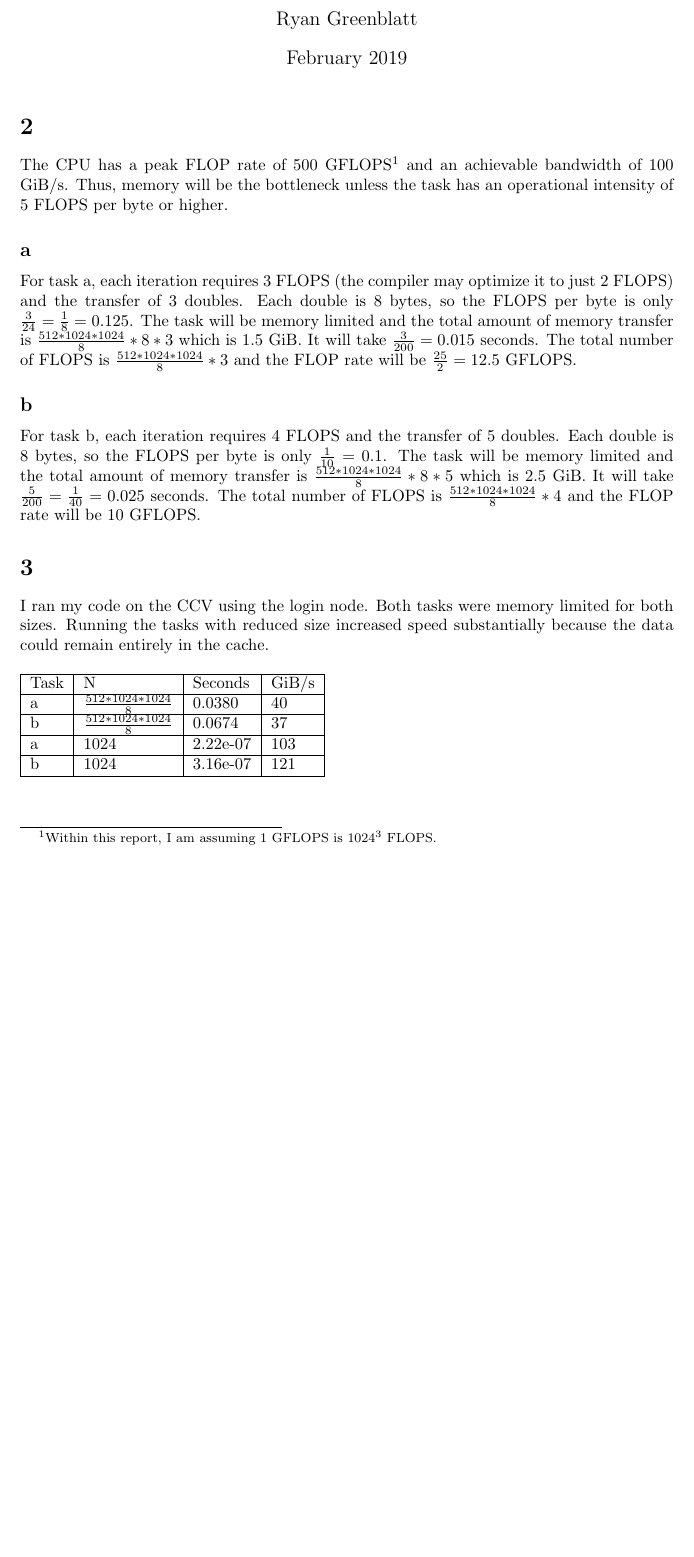
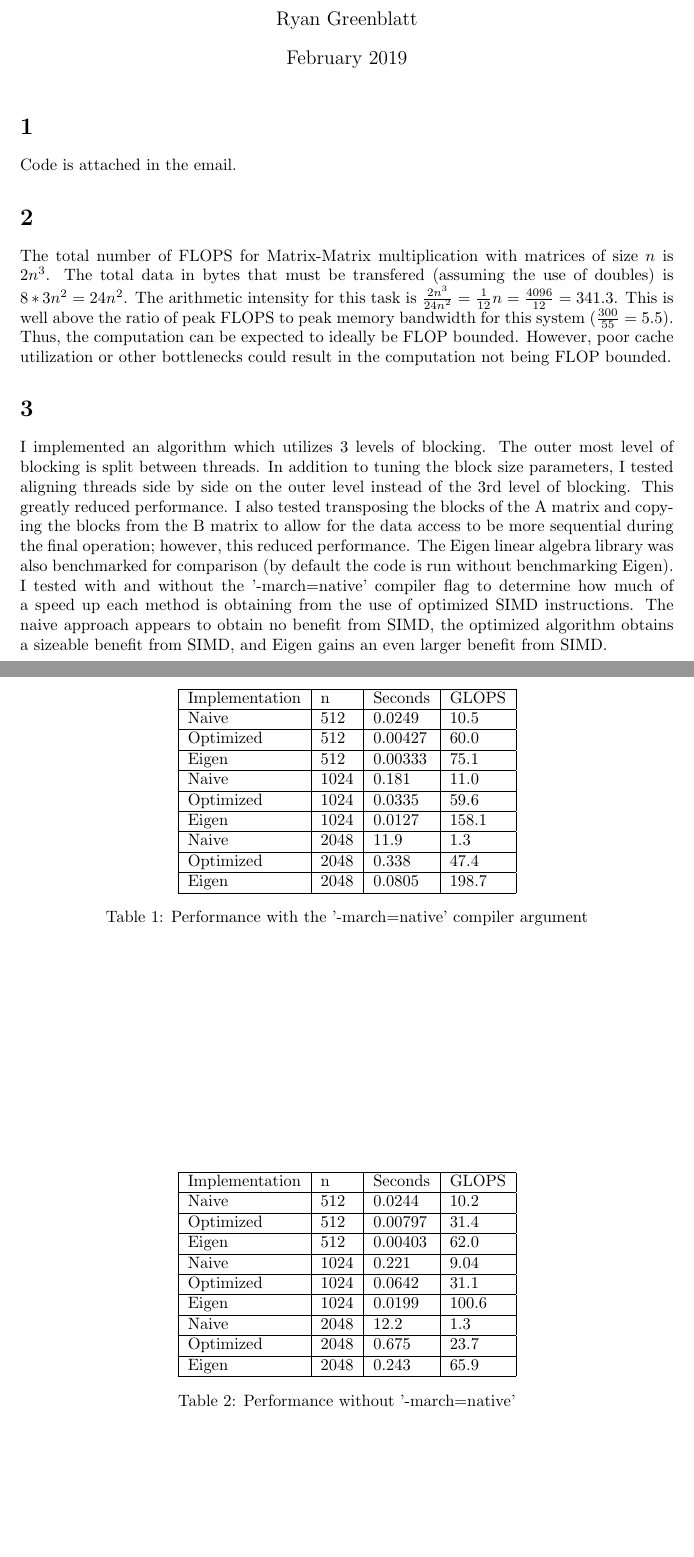
Before and after one commit to rgreenblatt/apma_2822b, a LaTeX document (hw/hw_2/writeup/main_file.tex): part of the page before the commit and two parts of pages 1 and 2 of 2 after it, the two joined at a grey line, cut so that both start at the same text, the shorter picture padded with empty space. Compiled offline with pdfLaTeX.

Commit message:
finished writeup and src

```diff
--- a/hw/hw_2/writeup/main_file.tex
+++ b/hw/hw_2/writeup/main_file.tex
@@ -12,7 +12,7 @@
 \usepackage{relsize}
 \usepackage{color}
 
-\title{APMA 2822b Homework 1}
+\title{APMA 2822b Homework 2}
 \author{Ryan Greenblatt}
 \date{February 2019}
 
@@ -24,52 +24,71 @@
 
 \maketitle
 
-\stepcounter{section}
+\section{}
+
+Code is attached in the email.
 
 \section{}
 
-The CPU has a peak FLOP rate of 500 GFLOPS\footnote{Within this report, I am assuming
-1 GFLOPS is $1024^3$ FLOPS.} and
-an achievable bandwidth of 100 GiB/s. Thus, memory will
-be the bottleneck unless the task has an operational intensity of 5 FLOPS per byte or higher.
 
-\subsection{}
-
-For task a, each iteration requires 3 FLOPS (the compiler may optimize it to just 2 FLOPS) and the transfer
-of 3 doubles.
-Each double is 8 bytes, so the FLOPS per byte is only $\frac{3}{24} = \frac{1}{8} = 0.125$. The task will
-be memory limited and
-the total amount of memory transfer is $\frac{512*1024*1024}{8} * 8 * 3$ which is 1.5 GiB.
-It will take $\frac{3}{200} = 0.015$ seconds. The total number of FLOPS is $\frac{512*1024*1024}{8} * 3$
-and the FLOP rate  will be $\frac{25}{2} = 12.5$ GFLOPS.
-
-
-\subsection{}
-
-For task b, each iteration requires 4 FLOPS and the transfer of 5 doubles.
-Each double is 8 bytes, so the FLOPS per byte is only $\frac{1}{10} = 0.1$. The task will be memory
-limited and
-the total amount of memory transfer is $\frac{512*1024*1024}{8} * 8 * 5$ which is 2.5 GiB.
-It will take $\frac{5}{200} = \frac{1}{40} = 0.025$ seconds. The total number of FLOPS
-is $\frac{512*1024*1024}{8} * 4$ and the
-FLOP rate will be $10$ GFLOPS.
+The total number of FLOPS for Matrix-Matrix multiplication with matrices of size $n$ is $2 n^3$. The
+total data in bytes that must be transfered (assuming the use of doubles) is
+$8 * 3 n^2 = 24 n^2$. The arithmetic intensity for this task is
+$\frac{2n^3}{24n^2} = \frac1{12} n = \frac{4096}{12} = 341.3$. This is well above the ratio of
+peak FLOPS to peak memory bandwidth for this system $(\frac{300}{55} = 5.5)$. Thus, the
+computation can be expected to ideally be FLOP bounded. However, poor cache utilization
+or other bottlenecks could result in the computation not being FLOP bounded.
 
 \section{}
 
-I ran my code on the CCV using the login node.
-Both tasks were memory limited for both sizes. Running the tasks with reduced size increased speed
-substantially because the data could remain entirely in the cache.
+I implemented an algorithm which utilizes 3 levels of blocking. The outer most level of blocking is
+split between threads. In addition to tuning the block size parameters, I tested aligning
+threads side by side on the outer level instead of the 3rd level of blocking. This greatly reduced
+performance. I also tested transposing the blocks of the A matrix and copying the blocks from the
+B matrix to allow for the data access to be more sequential during the final operation; however,
+this reduced performance.  The Eigen linear algebra library was also benchmarked for comparison
+(by default the code is run without benchmarking Eigen).  I tested with and without the '-march=native'
+compiler flag to determine how much of a speed up each method is obtaining from the use of optimized
+SIMD instructions. The naive approach appears to obtain no benefit from SIMD, the optimized
+algorithm obtains a sizeable benefit from SIMD, and Eigen gains an even larger benefit from SIMD.
 
-\begin{table}[h!]
+\begin{table}[]
+\begin{centering}
 \begin{tabular}{|l|l|l|l|}
 \hline
-Task & N                                      & Seconds  & GiB/s \\ \hline
-a    & $\frac{512*1024*1024}8$ & 0.0380   & 40   \\ \hline
-b    & $\frac{512*1024*1024}8$ & 0.0674   & 37   \\ \hline
-a    & 1024                                   & 2.22e-07 & 103   \\ \hline
-b    & 1024                                   & 3.16e-07 & 121   \\ \hline
+Implementation & n    & Seconds   & GLOPS   \\ \hline
+Naive          & 512  & 0.0249    & 10.5    \\ \hline
+Optimized      & 512  & 0.00427   & 60.0    \\ \hline
+Eigen          & 512  & 0.00333   & 75.1    \\ \hline
+Naive          & 1024 & 0.181     & 11.0    \\ \hline
+Optimized      & 1024 & 0.0335    & 59.6    \\ \hline
+Eigen          & 1024 & 0.0127    & 158.1   \\ \hline
+Naive          & 2048 & 11.9      & 1.3     \\ \hline
+Optimized      & 2048 & 0.338     & 47.4    \\ \hline
+Eigen          & 2048 & 0.0805    & 198.7   \\ \hline
 \end{tabular}
+\caption{Performance with the '-march=native' compiler argument}
+\end{centering}
 \end{table}
 
 
+\begin{table}[]
+\begin{centering}
+\begin{tabular}{|l|l|l|l|}
+\hline
+Implementation & n    & Seconds   & GLOPS   \\ \hline
+Naive          & 512  & 0.0244    & 10.2    \\ \hline
+Optimized      & 512  & 0.00797   & 31.4    \\ \hline
+Eigen          & 512  & 0.00403   & 62.0    \\ \hline
+Naive          & 1024 & 0.221     & 9.04    \\ \hline
+Optimized      & 1024 & 0.0642    & 31.1    \\ \hline
+Eigen          & 1024 & 0.0199    & 100.6   \\ \hline
+Naive          & 2048 & 12.2      & 1.3     \\ \hline
+Optimized      & 2048 & 0.675     & 23.7    \\ \hline
+Eigen          & 2048 & 0.243     & 65.9    \\ \hline
+\end{tabular}
+\caption{Performance without '-march=native'}
+\end{centering}
+\end{table}
+
 \end{document}
```
Also changed, not shown: hw/hw_2/writeup/ryan_greenblatt_hw_01.pdf (deleted), hw/hw_2/writeup/ryan_greenblatt_hw_02.pdf (added), 2 other files.
